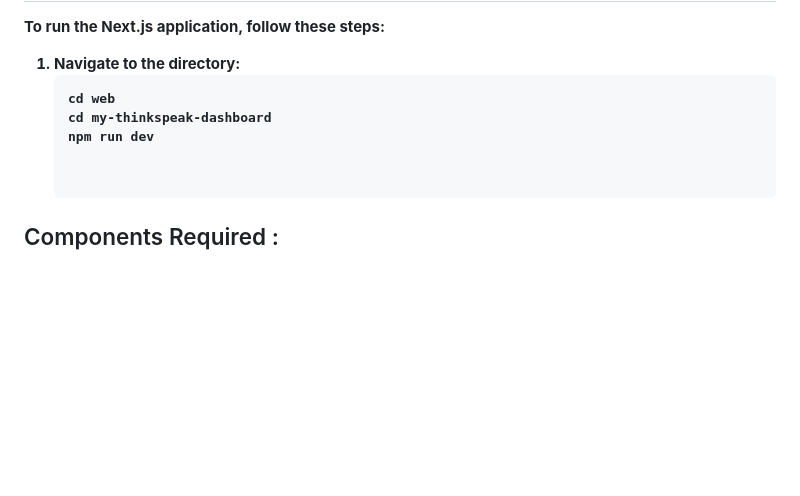
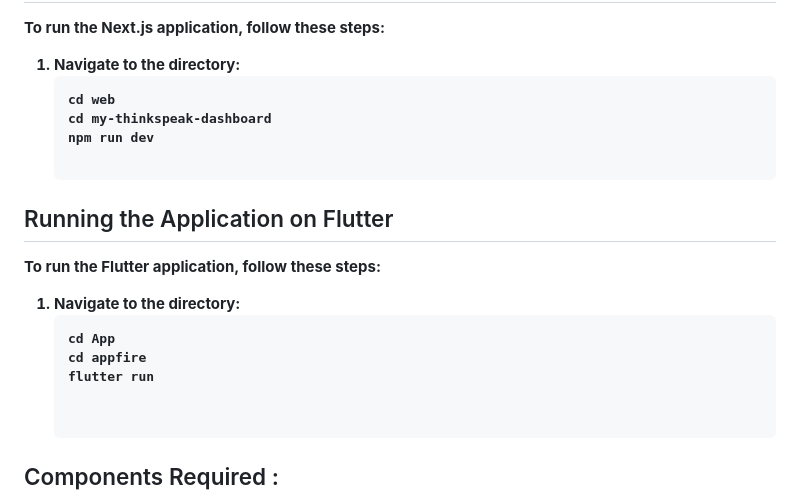
Before and after one commit to Shinjan-saha/Fire_Detection_System, a Markdown page: README.md, the part around the change printed below. Drawn GitHub-style; blank space fills up the shorter version.

````diff
--- a/README.md
+++ b/README.md
@@ -43,6 +50,16 @@ To run the Next.js application, follow these steps:
    cd web
    cd my-thinkspeak-dashboard
    npm run dev
+
+## Running the Application on Flutter
+
+To run the Flutter application, follow these steps:
+
+1. Navigate to the  directory:
+   ```sh
+   cd App
+   cd appfire
+   flutter run
 
 
 ## Components Required :
````
Also changed, not shown: other parts of README.md (+11 -3 lines), img/appflutter.png (added).
